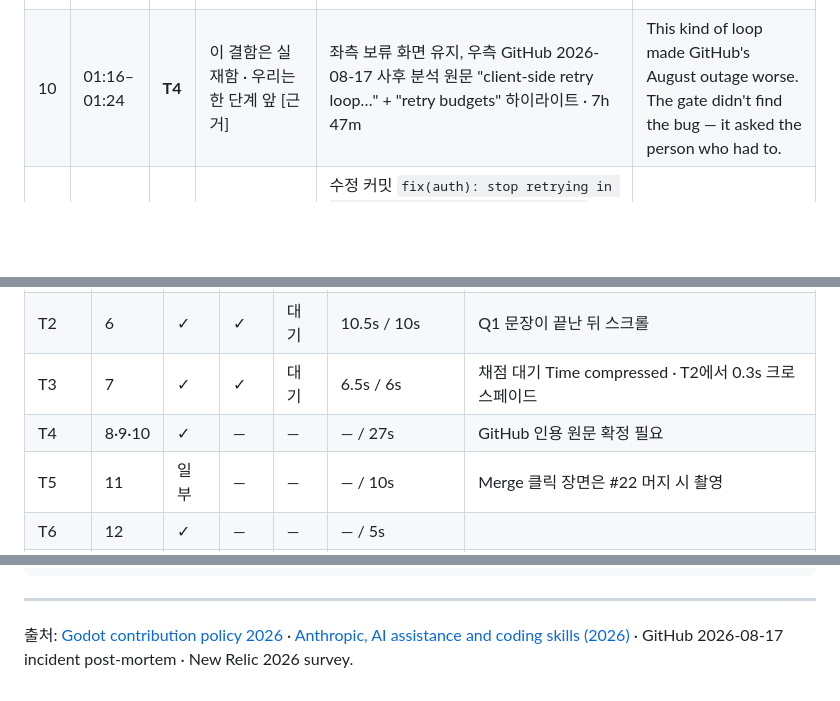
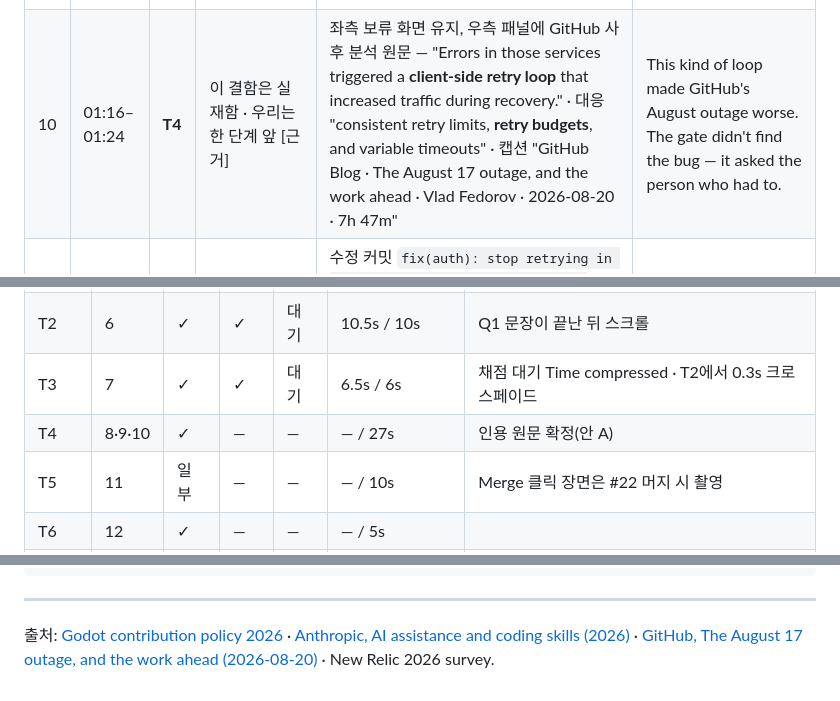
Before and after one commit to microsoft-2026-hackathon/the-last-human, a Markdown page: docs/demo/storyboard-v4.md, 3 parts joined by grey strips. Drawn GitHub-style; blank space fills up the shorter version.

Commit message:
docs(demo): storyboard v4 — cut 10 quote and source
Co-Authored-By: Claude Opus 5 <noreply@anthropic.com>
Claude-Session: https://claude.ai/code/session_01PeGiTMUzsPTkFt6CzJY9ue

```diff
--- a/docs/demo/storyboard-v4.md
+++ b/docs/demo/storyboard-v4.md
@@ -61,7 +61,7 @@
 | 7 | 00:51–00:57 | **T3** | 둘 다 답하고 제출 → 첫째 Accepted [TARGET] | Q1 정답 선택 + 근거 한 줄 → Q2 보기 "ensure_fresh() retries up to 3 times, but post_json() does not retry, so total attempts equal 3." 선택 + 근거 → **Submit answers** → 첫 카드 **Accepted**. 채점 대기는 Time compressed | The author answers both from the code and submits. The first holds up — accepted. |
 | 8 | 00:57–01:04 | **T4** | 둘째 Hold [TARGET] | 둘째 카드 **Hold** · "Not yet — one more place to look." 보기 넷 순차 하이라이트 | The second doesn't. The answer isn't in the change — it's in a file the change calls. Hold. |
 | 9 | 01:04–01:16 | **T4** | 본인이 발견함 [TARGET] | "Look here — Open sample-app/app/http_client.py and check what the code actually does." → 발췌 `sample-app/app/http_client.py` L14–29(`MAX_ATTEMPTS = 3`) + L38–57(`for attempt in range(1, MAX_ATTEMPTS + 1):`). L49 줌 · 자막 "3 × 3 = 9" · 2초 침묵 | The hold shows the neighboring file. There it is — a second retry loop, already in place. Three times three. *(2s)* The author sees it for the first time. |
-| 10 | 01:16–01:24 | **T4** | 이 결함은 실재함 · 우리는 한 단계 앞 [근거] | 좌측 보류 화면 유지, 우측 GitHub 2026-08-17 사후 분석 원문 "client-side retry loop…" + "retry budgets" 하이라이트 · 7h 47m | This kind of loop made GitHub's August outage worse. The gate didn't find the bug — it asked the person who had to. |
+| 10 | 01:16–01:24 | **T4** | 이 결함은 실재함 · 우리는 한 단계 앞 [근거] | 좌측 보류 화면 유지, 우측 패널에 GitHub 사후 분석 원문 — "Errors in those services triggered a **client-side retry loop** that increased traffic during recovery." · 대응 "consistent retry limits, **retry budgets**, and variable timeouts" · 캡션 "GitHub Blog · The August 17 outage, and the work ahead · Vlad Fedorov · 2026-08-20 · 7h 47m" | This kind of loop made GitHub's August outage worse. The gate didn't find the bug — it asked the person who had to. |
 | 11 | 01:24–01:34 | **T5** | 고침 → 게이트가 다시 물음 → 사람이 머지 [TARGET] | 수정 커밋 `fix(auth): stop retrying in ensure_fresh — post_json already retries` → 카드가 "Awaiting author explanation"으로 복귀 → 새 질문(Q2 "How many times in total can a single token refresh request reach the identity provider…?" → "Up to 3 times") → 둘 다 **Accepted** → 카드 **Human Verified** + SHA · 여섯째 줄 채워짐 → **Merge pull request** | They fix it. A new commit, so the gate asks again. This time it holds up — human-verified, on record. A person merges. |
 | 12 | 01:34–01:39 | **T6** | 금지가 아님 [TARGET] | 저위험 문서 PR #27: `The Last Human — Check not required` · `comprehension-gate — Comprehension check not required` · Merge 활성 | Nothing is banned. Low-risk changes go straight through. |
 | 13 | 01:39–01:53 | **T7** | 조직은 이제 누가 답할 수 있는지 앎 [TARGET · Demo data] | 대시보드: KPI "Human-verified before merge" → Coverage by zone의 `sample-app/app/auth/` 행, Can answer **0 → 1** (머지 전 정지 화면과 분할) → "counts, never names". Demo data 칩 | Per module: how many people can answer for it. Authentication had no one on record — now one. Counts, never names. *(0.5s)* If that loop ever fires here, someone already understood this change. |
@@ -77,7 +77,7 @@
 | T1 | 4·5 | ✓ | ✓ | 대기 | 16.5s / 16s | 여운 1초 |
 | T2 | 6 | ✓ | ✓ | 대기 | 10.5s / 10s | Q1 문장이 끝난 뒤 스크롤 |
 | T3 | 7 | ✓ | ✓ | 대기 | 6.5s / 6s | 채점 대기 Time compressed · T2에서 0.3s 크로스페이드 |
-| T4 | 8·9·10 | ✓ | — | — | — / 27s | GitHub 인용 원문 확정 필요 |
+| T4 | 8·9·10 | ✓ | — | — | — / 27s | 인용 원문 확정(안 A) |
 | T5 | 11 | 일부 | — | — | — / 10s | Merge 클릭 장면은 #22 머지 시 촬영 |
 | T6 | 12 | ✓ | — | — | — / 5s | |
 | T7 | 13 | — | — | — | — / 14s | #22 머지 후 대시보드 |
@@ -162,7 +162,7 @@ PR -> Actions (events only) ---------+
 
 ---
 
-출처: [Godot contribution policy 2026][godot-policy] · [Anthropic, AI assistance and coding skills (2026)][skill-study] · GitHub 2026-08-17 incident post-mortem · New Relic 2026 survey.
+출처: [Godot contribution policy 2026][godot-policy] · [Anthropic, AI assistance and coding skills (2026)][skill-study] · [GitHub, The August 17 outage, and the work ahead (2026-08-20)][gh-aug17] · New Relic 2026 survey.
 
 [godot-policy]: https://godotengine.org/article/contribution-policy-2026/
 [skill-study]: https://www.anthropic.com/research/AI-assistance-coding-skills
```
Also changed, not shown: other parts of docs/demo/storyboard-v4.md (+1 -0 lines).
